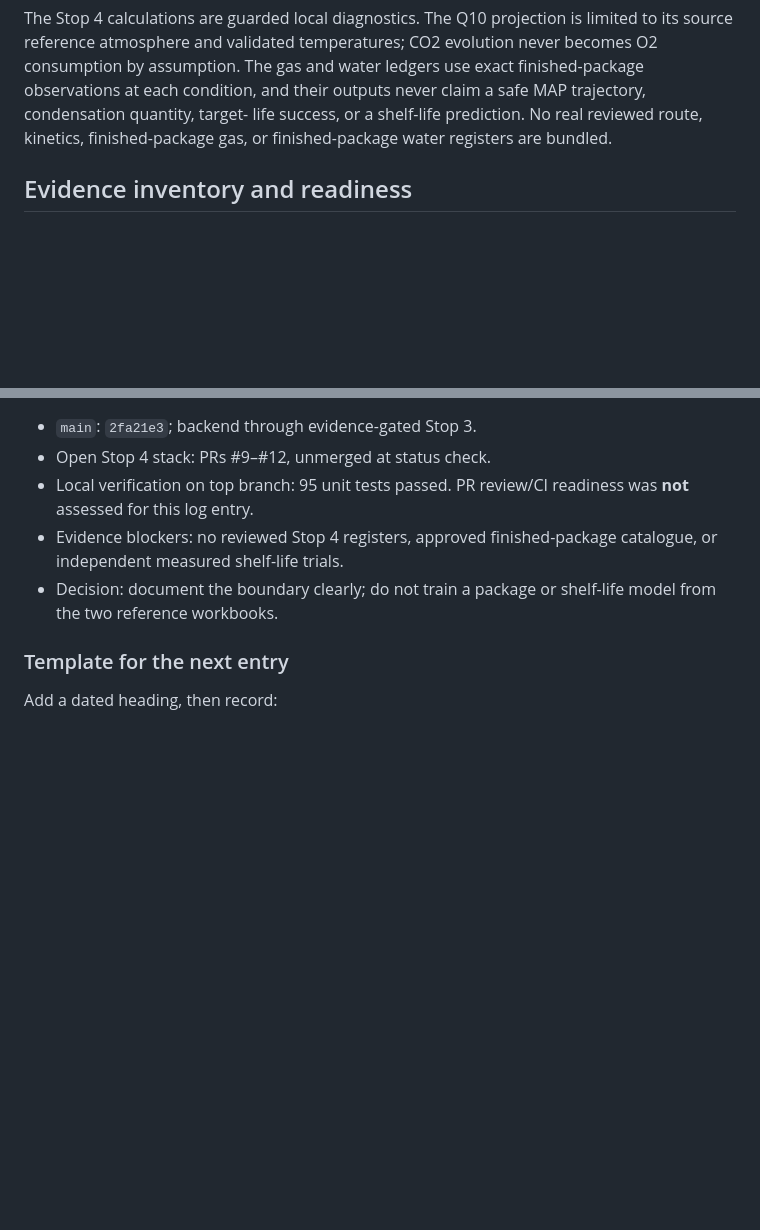
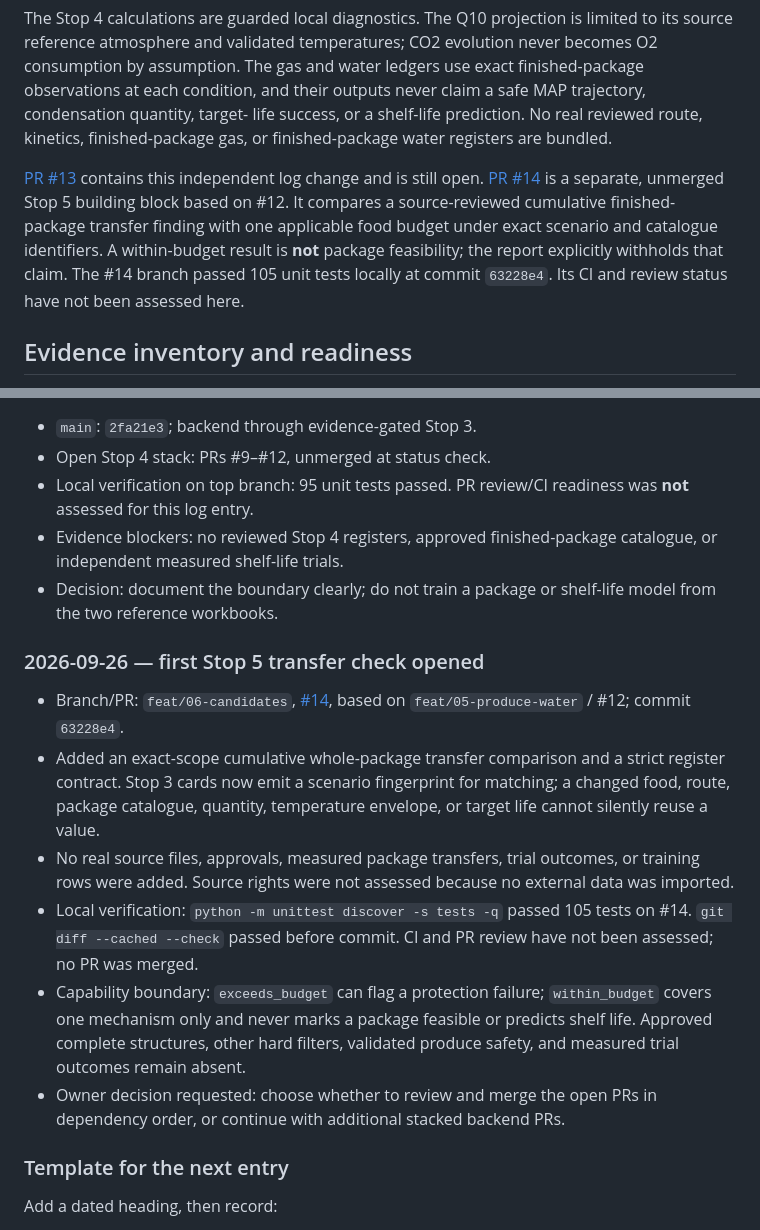
Before and after one commit to Aspirant200715/PackSense, a Markdown page: docs/implementation-log.md, 2 parts joined by grey strips. Rendered like a GitHub page; blank space fills up the shorter version.

Commit message:
Log first Stop 5 transfer-check PR

```diff
--- a/docs/implementation-log.md
+++ b/docs/implementation-log.md
@@ -39,6 +39,15 @@ ledgers use exact finished-package observations at each condition, and their
 outputs never claim a safe MAP trajectory, condensation quantity, target-
 life success, or a shelf-life prediction. No real reviewed route, kinetics,
 finished-package gas, or finished-package water registers are bundled.
+
+[PR #13](https://github.com/Aspirant200715/PackSense/pull/13) contains this
+independent log change and is still open. [PR #14](https://github.com/Aspirant200715/PackSense/pull/14)
+is a separate, unmerged Stop 5 building block based on #12. It compares a
+source-reviewed cumulative finished-package transfer finding with one
+applicable food budget under exact scenario and catalogue identifiers. A
+within-budget result is **not** package feasibility; the report explicitly
+withholds that claim. The #14 branch passed 105 unit tests locally at commit
+`63228e4`. Its CI and review status have not been assessed here.
 
 ## Evidence inventory and readiness
 
@@ -145,6 +154,27 @@ PackSense must continue to withhold a real package or shelf-life claim.
 - Decision: document the boundary clearly; do not train a package or
   shelf-life model from the two reference workbooks.
 
+### 2026-09-26 — first Stop 5 transfer check opened
+
+- Branch/PR: `feat/06-candidates`, [#14](https://github.com/Aspirant200715/PackSense/pull/14),
+  based on `feat/05-produce-water` / #12; commit `63228e4`.
+- Added an exact-scope cumulative whole-package transfer comparison and a
+  strict register contract. Stop 3 cards now emit a scenario fingerprint for
+  matching; a changed food, route, package catalogue, quantity, temperature
+  envelope, or target life cannot silently reuse a value.
+- No real source files, approvals, measured package transfers, trial outcomes,
+  or training rows were added. Source rights were not assessed because no
+  external data was imported.
+- Local verification: `python -m unittest discover -s tests -q` passed 105
+  tests on #14. `git diff --cached --check` passed before commit. CI and PR
+  review have not been assessed; no PR was merged.
+- Capability boundary: `exceeds_budget` can flag a protection failure;
+  `within_budget` covers one mechanism only and never marks a package feasible
+  or predicts shelf life. Approved complete structures, other hard filters,
+  validated produce safety, and measured trial outcomes remain absent.
+- Owner decision requested: choose whether to review and merge the open PRs
+  in dependency order, or continue with additional stacked backend PRs.
+
 ### Template for the next entry
 
 Add a dated heading, then record:
```
